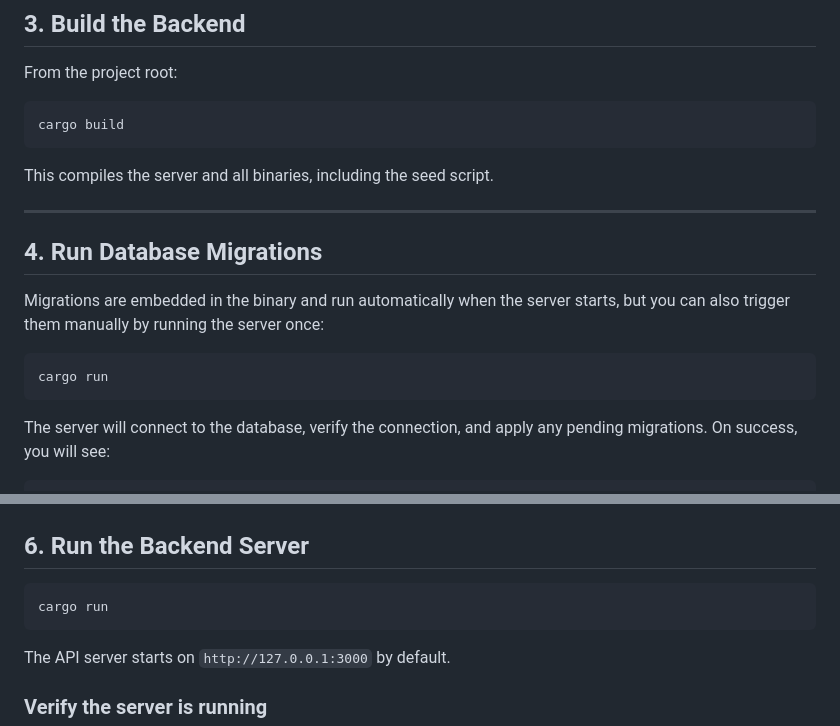
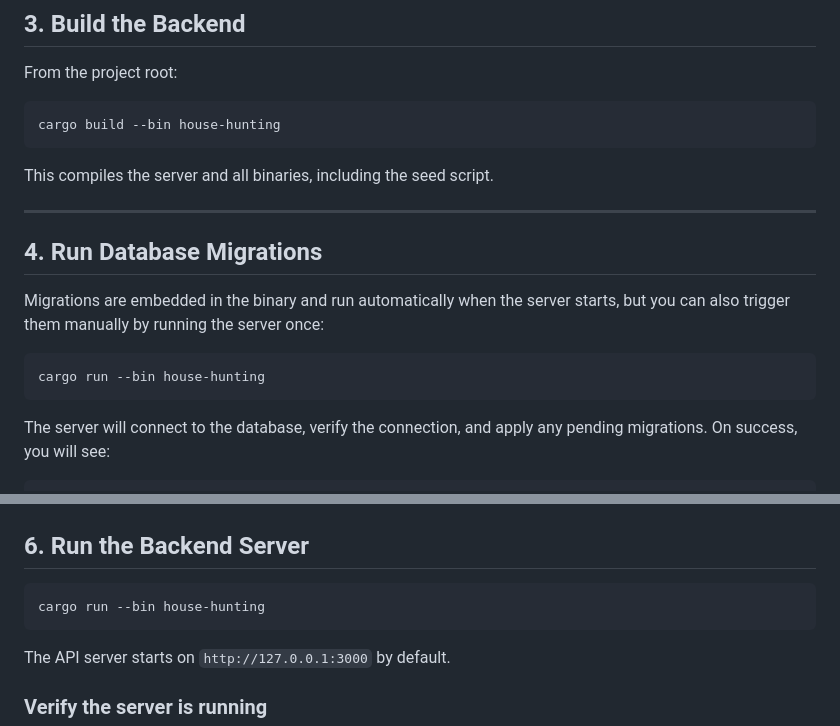
Before and after one commit to The-SudoStart/house-hunting, a Markdown page: DEVELOPMENT.md, 2 parts joined by grey strips. Drawn GitHub-style.

Commit message:
update development doc

````diff
--- a/DEVELOPMENT.md
+++ b/DEVELOPMENT.md
@@ -70,7 +70,7 @@ Make sure your `APP__DATABASE_URL` matches your local credentials.
 From the project root:
 
 ```bash
-cargo build
+cargo build --bin house-hunting
 ```
 
 This compiles the server and all binaries, including the seed script.
@@ -82,7 +82,7 @@ This compiles the server and all binaries, including the seed script.
 Migrations are embedded in the binary and run automatically when the server starts, but you can also trigger them manually by running the server once:
 
 ```bash
-cargo run
+cargo run --bin house-hunting
 ```
 
 The server will connect to the database, verify the connection, and apply any pending migrations. On success, you will see:
@@ -128,7 +128,7 @@ Each run will clear existing seed data and insert fresh records.
 ## 6. Run the Backend Server
 
 ```bash
-cargo run
+cargo run --bin house-hunting
 ```
 
 The API server starts on `http://127.0.0.1:3000` by default.
````
